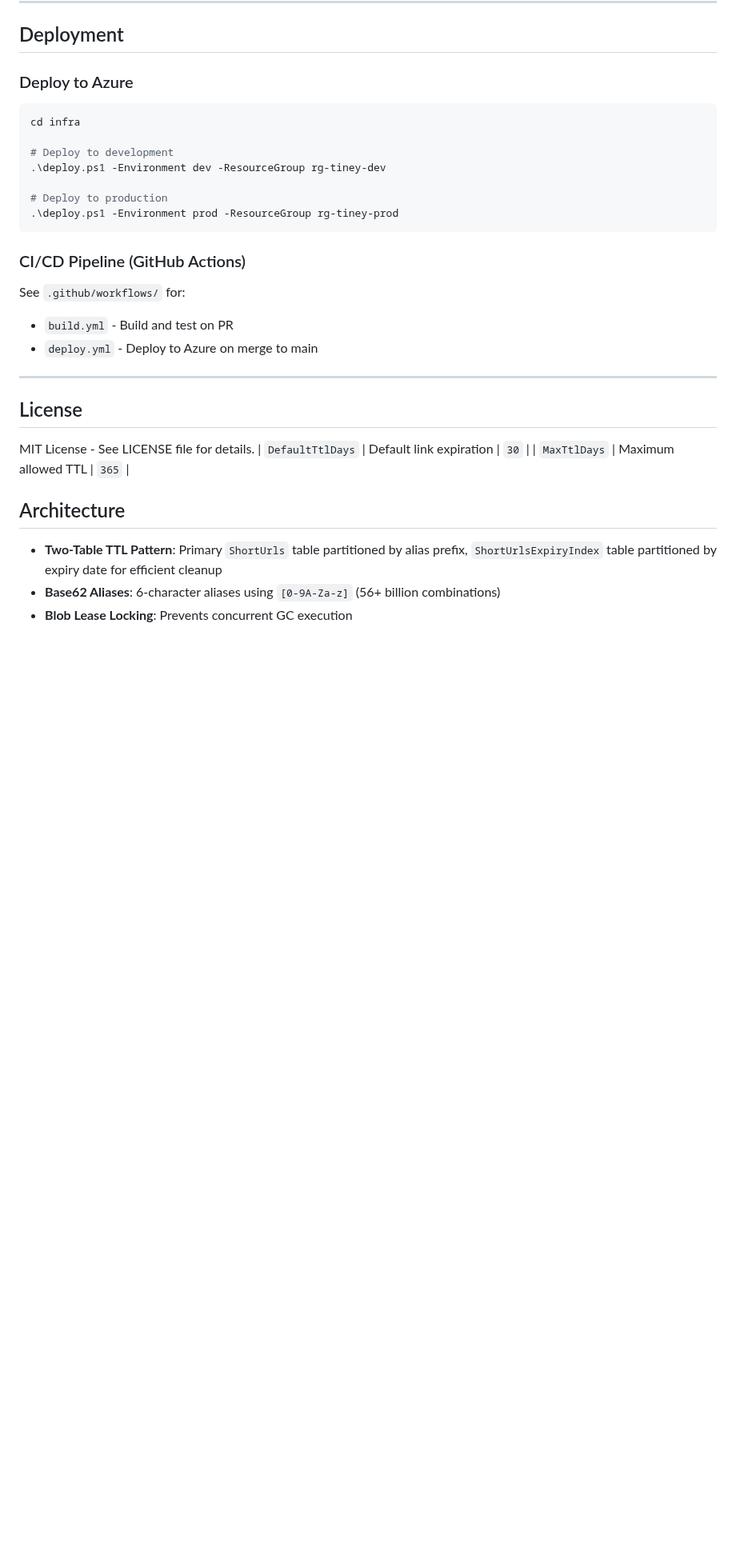
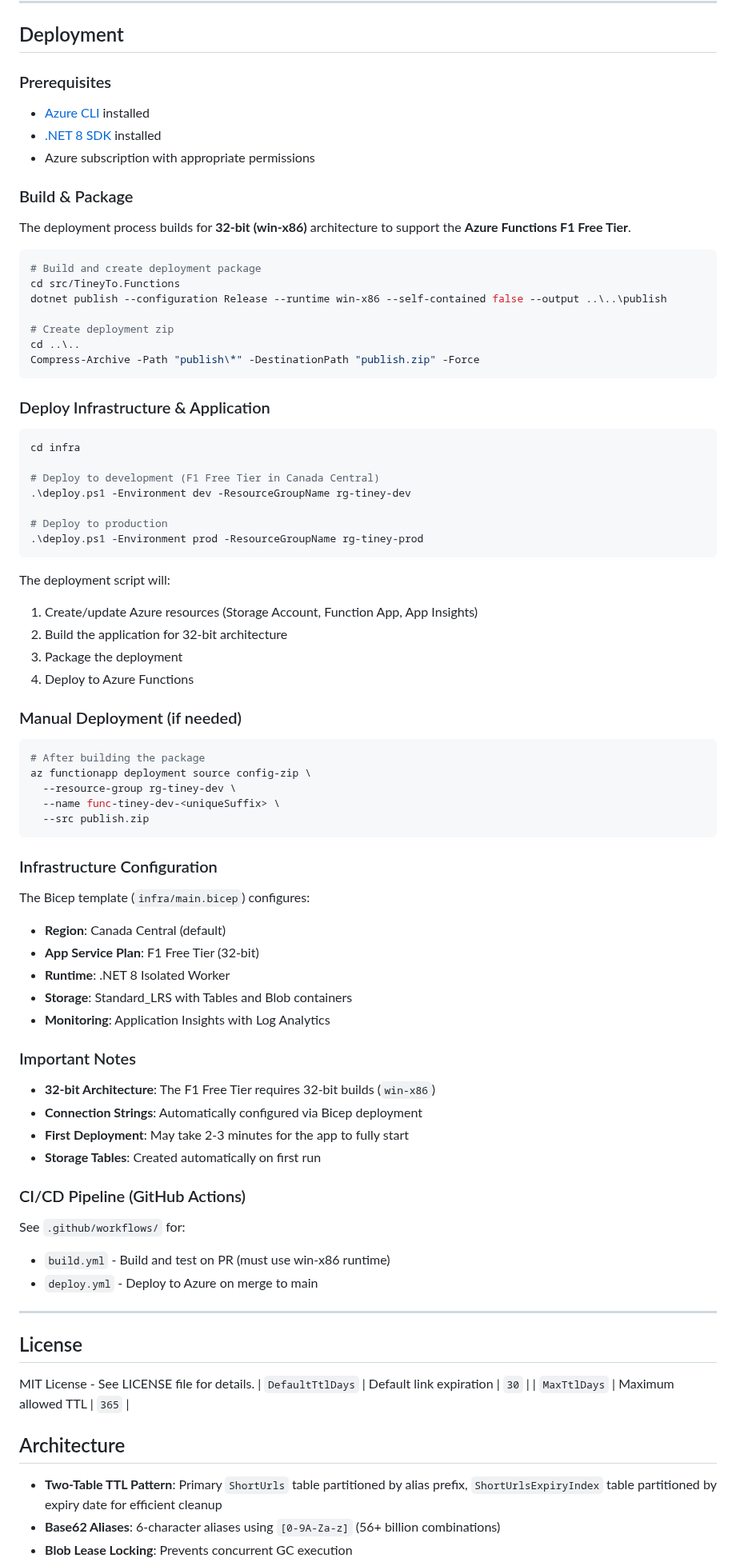
Before and after one commit to sumantmodak/tiney.to, a Markdown page: README.md, the part around one of its changes. Shown at 80% size. GitHub-like rendering; blank space fills up the shorter version.

Commit message:
update readme to be aligned with latest changes.

````diff
--- a/README.md
+++ b/README.md
@@ -741,22 +744,74 @@ dotnet test --collect:"XPlat Code Coverage"
 
 ## Deployment
 
-### Deploy to Azure
+### Prerequisites
+
+- [Azure CLI](https://docs.microsoft.com/en-us/cli/azure/install-azure-cli) installed
+- [.NET 8 SDK](https://dotnet.microsoft.com/download/dotnet/8.0) installed
+- Azure subscription with appropriate permissions
+
+### Build & Package
+
+The deployment process builds for **32-bit (win-x86)** architecture to support the **Azure Functions F1 Free Tier**.
+
+```powershell
+# Build and create deployment package
+cd src/TineyTo.Functions
+dotnet publish --configuration Release --runtime win-x86 --self-contained false --output ..\..\publish
+
+# Create deployment zip
+cd ..\..
+Compress-Archive -Path "publish\*" -DestinationPath "publish.zip" -Force
+```
+
+### Deploy Infrastructure & Application
 
 ```powershell
 cd infra
 
-# Deploy to development
-.\deploy.ps1 -Environment dev -ResourceGroup rg-tiney-dev
+# Deploy to development (F1 Free Tier in Canada Central)
+.\deploy.ps1 -Environment dev -ResourceGroupName rg-tiney-dev
 
 # Deploy to production
-.\deploy.ps1 -Environment prod -ResourceGroup rg-tiney-prod
+.\deploy.ps1 -Environment prod -ResourceGroupName rg-tiney-prod
 ```
+
+The deployment script will:
+1. Create/update Azure resources (Storage Account, Function App, App Insights)
+2. Build the application for 32-bit architecture
+3. Package the deployment
+4. Deploy to Azure Functions
+
+### Manual Deployment (if needed)
+
+```powershell
+# After building the package
+az functionapp deployment source config-zip \
+  --resource-group rg-tiney-dev \
+  --name func-tiney-dev-<uniqueSuffix> \
+  --src publish.zip
+```
+
+### Infrastructure Configuration
+
+The Bicep template (`infra/main.bicep`) configures:
+- **Region**: Canada Central (default)
+- **App Service Plan**: F1 Free Tier (32-bit)
+- **Runtime**: .NET 8 Isolated Worker
+- **Storage**: Standard_LRS with Tables and Blob containers
+- **Monitoring**: Application Insights with Log Analytics
+
+### Important Notes
+
+- **32-bit Architecture**: The F1 Free Tier requires 32-bit builds (`win-x86`)
+- **Connection Strings**: Automatically configured via Bicep deployment
+- **First Deployment**: May take 2-3 minutes for the app to fully start
+- **Storage Tables**: Created automatically on first run
 
 ### CI/CD Pipeline (GitHub Actions)
 
 See `.github/workflows/` for:
-- `build.yml` - Build and test on PR
+- `build.yml` - Build and test on PR (must use win-x86 runtime)
 - `deploy.yml` - Deploy to Azure on merge to main
 
 ---
````
Also changed, not shown: other parts of README.md (+12 -9 lines).
